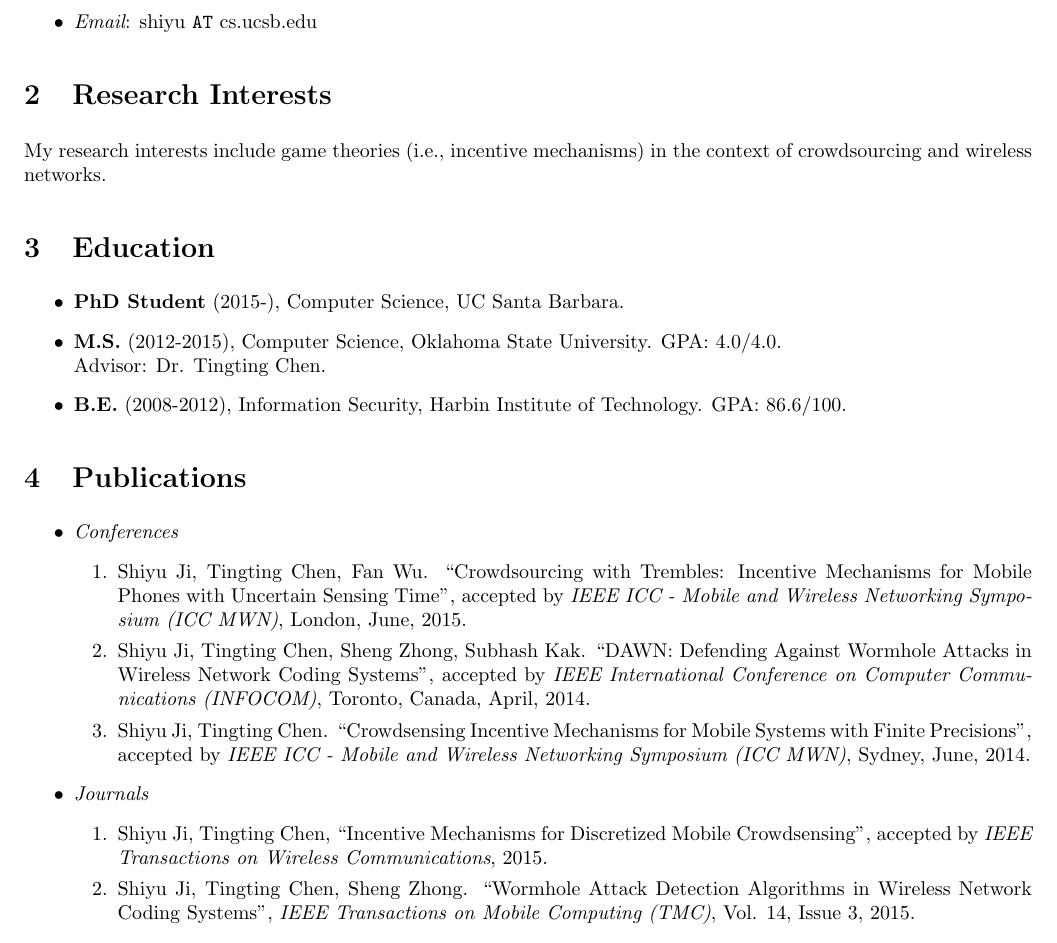
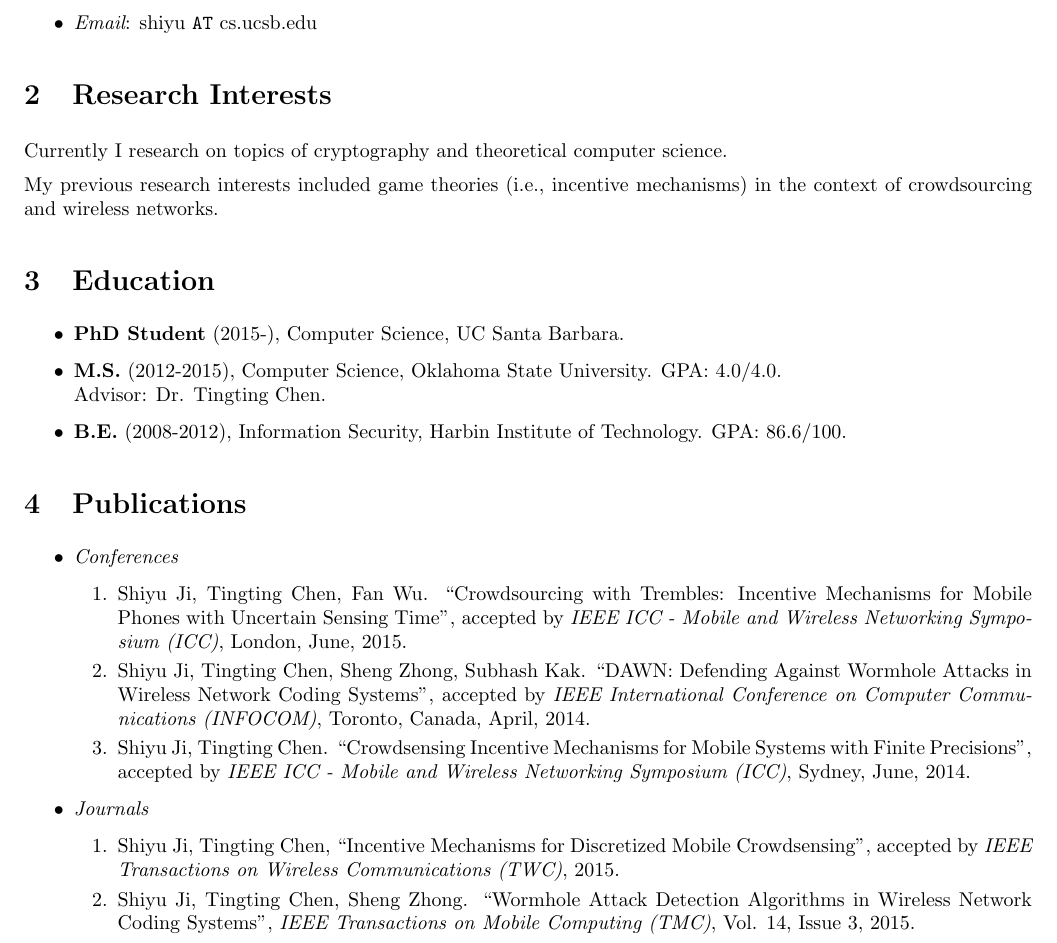
Before and after one commit to shiyujiucsb/cv, a LaTeX CV (cv.tex): part of page 1 of 2, cut so that both start at the same text. Compiled offline with pdfLaTeX.

Commit message:
Committer: Shiyu Ji <shiyu@csil.cs.ucsb.edu>
fix some small problems. Update the research interests, etc.

```diff
--- a/cv.tex
+++ b/cv.tex
@@ -25,7 +25,9 @@
 \end{itemize}
 
 \section{{Research Interests}}
-My research interests include game theories (i.e., incentive mechanisms) in the context of crowdsourcing and wireless networks.
+Currently I research on topics of cryptography and theoretical computer science.
+
+My previous research interests included game theories (i.e., incentive mechanisms) in the context of crowdsourcing and wireless networks.
 
 \section{{Education}}
 \begin{itemize}
@@ -41,16 +43,16 @@ Advisor: Dr. Tingting Chen.
 \begin{itemize}
 \item {\it Conferences}
 \begin{enumerate}
-\item Shiyu Ji, Tingting Chen, Fan Wu. ``Crowdsourcing with Trembles: Incentive Mechanisms for Mobile Phones with Uncertain Sensing Time'', accepted by {\it IEEE ICC - Mobile and Wireless Networking Symposium (ICC MWN)}, London, June, 2015.
+\item Shiyu Ji, Tingting Chen, Fan Wu. ``Crowdsourcing with Trembles: Incentive Mechanisms for Mobile Phones with Uncertain Sensing Time'', accepted by {\it IEEE ICC - Mobile and Wireless Networking Symposium (ICC)}, London, June, 2015.
 
 \item Shiyu Ji, Tingting Chen, Sheng Zhong, Subhash Kak. ``DAWN: Defending Against Wormhole Attacks in Wireless Network Coding Systems'', accepted by {\it IEEE International Conference on Computer Communications (INFOCOM)}, Toronto, Canada, April, 2014.
 
-\item Shiyu Ji, Tingting Chen. ``Crowdsensing Incentive Mechanisms for Mobile Systems with Finite Precisions'', accepted by {\it IEEE ICC - Mobile and Wireless Networking Symposium (ICC MWN)}, Sydney, June, 2014.
+\item Shiyu Ji, Tingting Chen. ``Crowdsensing Incentive Mechanisms for Mobile Systems with Finite Precisions'', accepted by {\it IEEE ICC - Mobile and Wireless Networking Symposium (ICC)}, Sydney, June, 2014.
 \end{enumerate}
 
 \item{\it Journals}
 \begin{enumerate}
-\item Shiyu Ji, Tingting Chen, ``Incentive Mechanisms for Discretized Mobile Crowdsensing'', accepted by {\it IEEE Transactions on Wireless Communications}, 2015.
+\item Shiyu Ji, Tingting Chen, ``Incentive Mechanisms for Discretized Mobile Crowdsensing'', accepted by {\it IEEE Transactions on Wireless Communications (TWC)}, 2015.
 
 \item Shiyu Ji, Tingting Chen, Sheng Zhong. ``Wormhole Attack Detection Algorithms in Wireless Network Coding Systems'', {\it IEEE Transactions on Mobile Computing (TMC)}, Vol. 14, Issue 3, 2015.
 
```
Also changed, not shown: cv.tex (4 more changed lines).
